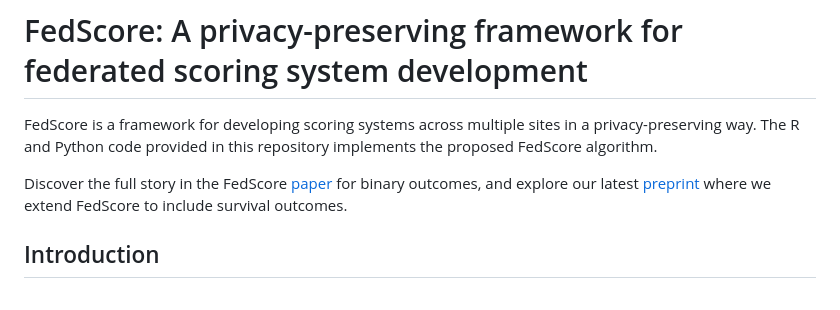
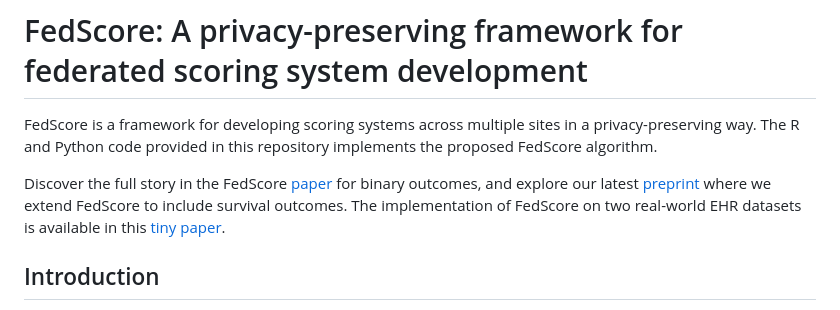
Before and after one commit to nliulab/FedScore, a Markdown page: README.md, the part around the change. GitHub-like rendering.

```diff
--- a/README.md
+++ b/README.md
@@ -2,7 +2,7 @@
 
 FedScore is a framework for developing scoring systems across multiple sites in a privacy-preserving way. The R and Python code provided in this repository implements the proposed FedScore algorithm.
 
-Discover the full story in the FedScore [paper](https://doi.org/10.1016/j.jbi.2023.104485) for binary outcomes, and explore our latest [preprint](https://arxiv.org/abs/2403.05229) where we extend FedScore to include survival outcomes.
+Discover the full story in the FedScore [paper](https://doi.org/10.1016/j.jbi.2023.104485) for binary outcomes, and explore our latest [preprint](https://arxiv.org/abs/2403.05229) where we extend FedScore to include survival outcomes. The implementation of FedScore on two real-world EHR datasets is available in this [tiny paper](https://openreview.net/forum?id=c4GVRbEx1g).
 
 ## Introduction
 
```
